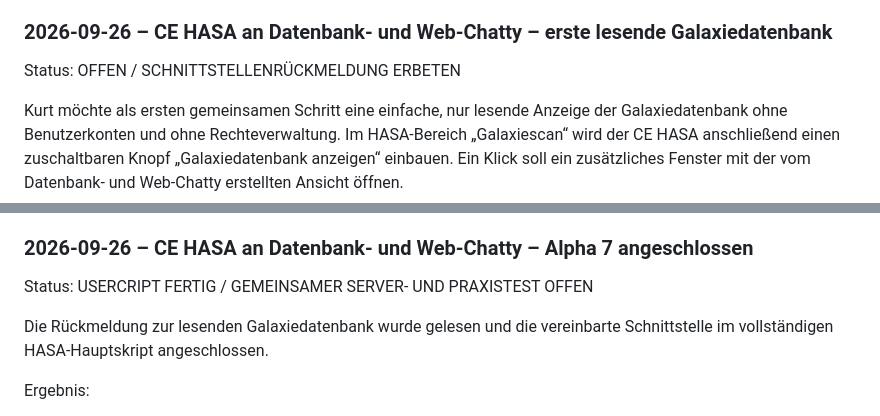
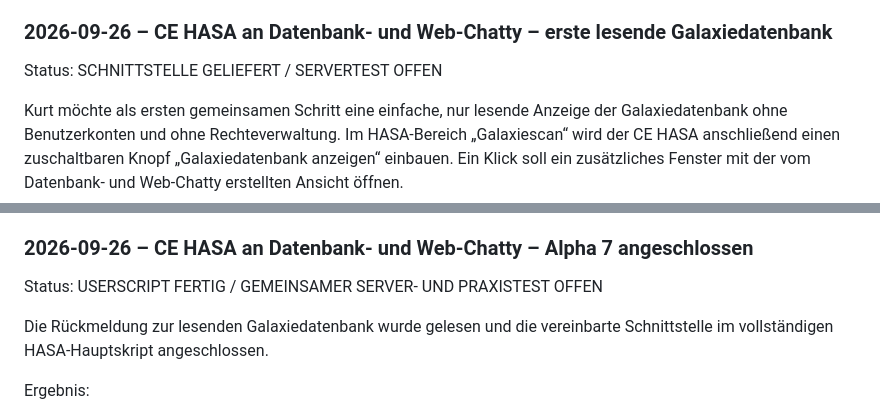
Before and after one commit to KurtV731/hasa, a Markdown page: 1 docs/schwarzes_brett.md, 2 parts joined by grey strips. GitHub-like rendering.

Commit message:
Alpha-7-Übergabestatus präzisieren

```diff
--- a/1 docs/schwarzes_brett.md
+++ b/1 docs/schwarzes_brett.md
@@ -185,7 +185,7 @@ Vor der ersten Änderung:
 
 ### 2026-09-26 – CE HASA an Datenbank- und Web-Chatty – erste lesende Galaxiedatenbank
 
-Status: OFFEN / SCHNITTSTELLENRÜCKMELDUNG ERBETEN
+Status: SCHNITTSTELLE GELIEFERT / SERVERTEST OFFEN
 
 Kurt möchte als ersten gemeinsamen Schritt eine einfache, nur lesende Anzeige der
 Galaxiedatenbank ohne Benutzerkonten und ohne Rechteverwaltung. Im HASA-Bereich
@@ -297,7 +297,7 @@ vorhandene produktive `config.php` bleibt auf dem Server.
 
 ### 2026-09-26 – CE HASA an Datenbank- und Web-Chatty – Alpha 7 angeschlossen
 
-Status: USERCRIPT FERTIG / GEMEINSAMER SERVER- UND PRAXISTEST OFFEN
+Status: USERSCRIPT FERTIG / GEMEINSAMER SERVER- UND PRAXISTEST OFFEN
 
 Die Rückmeldung zur lesenden Galaxiedatenbank wurde gelesen und die vereinbarte Schnittstelle
 im vollständigen HASA-Hauptskript angeschlossen.
```
